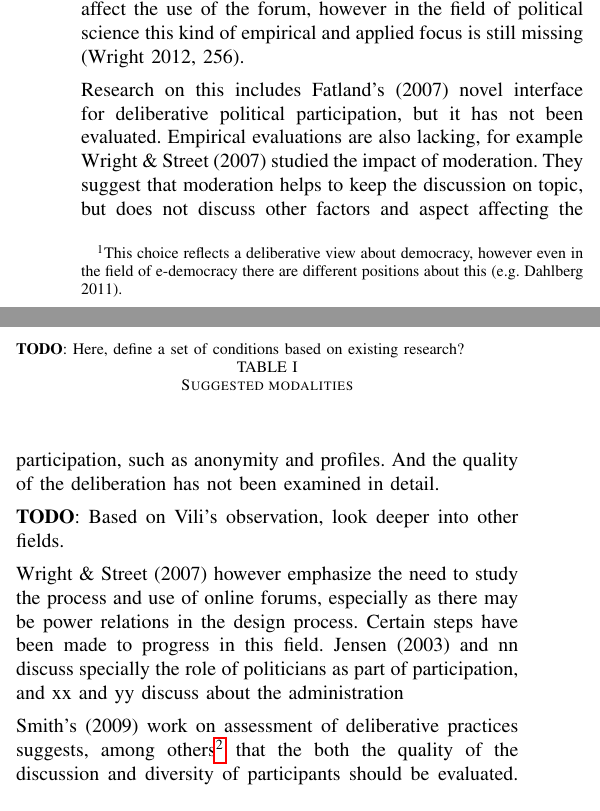
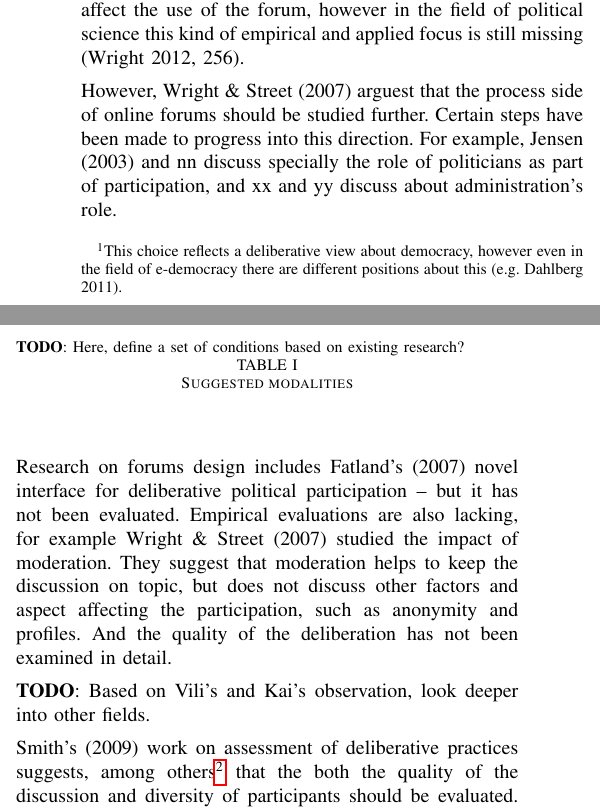
Before and after one commit to matnel/thesis-proposal, a LaTeX paper (proposal.tex): two parts of the columns of page 1 of 2, joined at a grey line, cut so that both start at the same text. Compiled offline with pdfLaTeX.

Commit message:
Refactoring

```diff
--- a/proposal.tex
+++ b/proposal.tex
@@ -31,11 +31,11 @@ Based on the extensive research it is not clear weather the Internet supports de
 
 This research proposal aims to study how design choices impact the quantity and quality of online forum's participation. When designing such forum, several design choices -- some of which are listed on Table \ref{tab:modalities} -- are made. These choices may affect the use of the forum, however in the field of political science this kind of empirical and applied focus is still missing \cite[256]{wright12}.
 
-Research on this includes \possessivecite{fatland07} novel interface for deliberative political participation, but it has not been evaluated. Empirical evaluations are also lacking, for example \citeasnoun{wright07} studied the impact of moderation. They suggest that moderation helps to keep the discussion on topic, but does not discuss other factors and aspect affecting the participation, such as anonymity and profiles. And the quality of the deliberation has not been examined in detail.
+However, \citeasnoun{wright07} arguest that the process side of online forums should be studied further. Certain steps have been made to progress into this direction. For example, \citeasnoun{jen03} and nn discuss specially the role of politicians as part of participation, and xx and yy discuss about administration's role.
 
-\textbf{TODO}: Based on Vili's observation, look deeper into other fields.
+Research on forums design includes \possessivecite{fatland07} novel interface for deliberative political participation -- but it has not been evaluated. Empirical evaluations are also lacking, for example \citeasnoun{wright07} studied the impact of moderation. They suggest that moderation helps to keep the discussion on topic, but does not discuss other factors and aspect affecting the participation, such as anonymity and profiles. And the quality of the deliberation has not been examined in detail.
 
-\citeasnoun{wright07} however emphasize the need to study the process and use of online forums, especially as there may be power relations in the design process. Certain steps have been made to progress in this field. \citeasnoun{jen03} and nn discuss specially the role of politicians as part of participation, and xx and yy discuss about the administration
+\textbf{TODO}: Based on Vili's and Kai's observation, look deeper into other fields.
 
 \begin{table}
 \textbf{TODO}: Here, define a set of conditions based on existing research?
```
